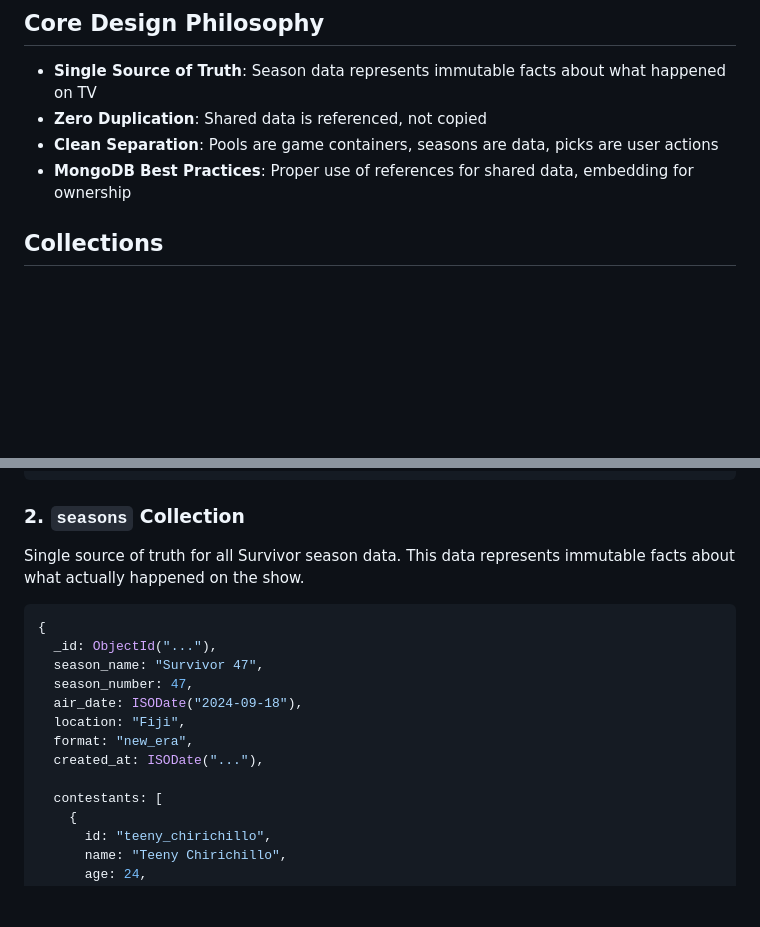
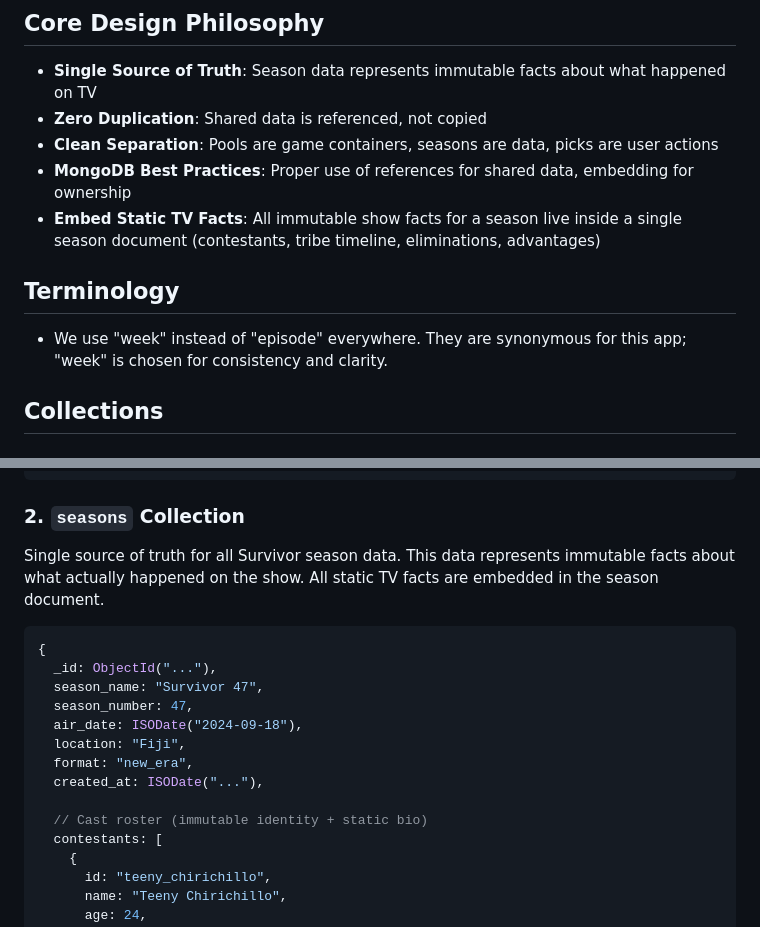
Before and after one commit to jjjacobsen/survivor-pool, a Markdown page: docs/DB_schema.md, 2 parts joined by grey strips. Rendered like a GitHub page; blank space fills up the shorter version.

````diff
--- a/docs/DB_schema.md
+++ b/docs/DB_schema.md
@@ -10,6 +10,11 @@ This document describes the MongoDB schema design for the survivor pool applicat
 - **Zero Duplication**: Shared data is referenced, not copied
 - **Clean Separation**: Pools are game containers, seasons are data, picks are user actions
 - **MongoDB Best Practices**: Proper use of references for shared data, embedding for ownership
+- **Embed Static TV Facts**: All immutable show facts for a season live inside a single season document (contestants, tribe timeline, eliminations, advantages)
+
+## Terminology
+
+- We use "week" instead of "episode" everywhere. They are synonymous for this app; "week" is chosen for consistency and clarity.
 
 ## Collections
 
@@ -30,7 +35,7 @@ Stores user account information.
 
 ### 2. `seasons` Collection
 
-Single source of truth for all Survivor season data. This data represents immutable facts about what actually happened on the show.
+Single source of truth for all Survivor season data. This data represents immutable facts about what actually happened on the show. All static TV facts are embedded in the season document.
 
 ```javascript
 {
@@ -42,6 +47,7 @@ Single source of truth for all Survivor season data. This data represents immuta
   format: "new_era",
   created_at: ISODate("..."),
 
+  // Cast roster (immutable identity + static bio)
   contestants: [
     {
       id: "teeny_chirichillo",
````
Also changed, not shown: other parts of docs/DB_schema.md (+82 -56 lines).
